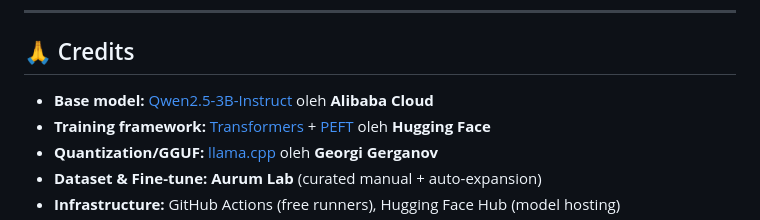
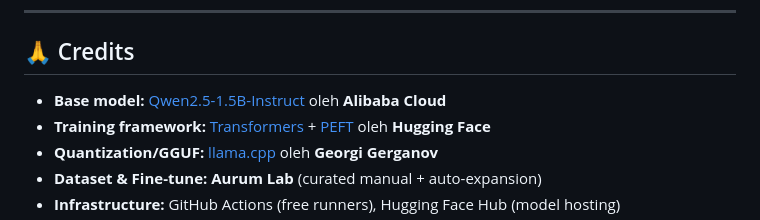
Before and after one commit to aurum-lab/aurum-brain-ai, a Markdown page: README.md, the part around the change. Rendered like a GitHub page.

Commit message:
Update README: Credits base model 1.5B

```diff
--- a/README.md
+++ b/README.md
@@ -298,7 +298,7 @@ Atribusi dihargai tapi tidak wajib.
 
 ## 🙏 Credits
 
-- **Base model:** [Qwen2.5-3B-Instruct](https://huggingface.co/Qwen/Qwen2.5-3B-Instruct) oleh **Alibaba Cloud**
+- **Base model:** [Qwen2.5-1.5B-Instruct](https://huggingface.co/Qwen/Qwen2.5-1.5B-Instruct) oleh **Alibaba Cloud**
 - **Training framework:** [Transformers](https://github.com/huggingface/transformers) + [PEFT](https://github.com/huggingface/peft) oleh **Hugging Face**
 - **Quantization/GGUF:** [llama.cpp](https://github.com/ggerganov/llama.cpp) oleh **Georgi Gerganov**
 - **Dataset & Fine-tune:** **Aurum Lab** (curated manual + auto-expansion)
```
